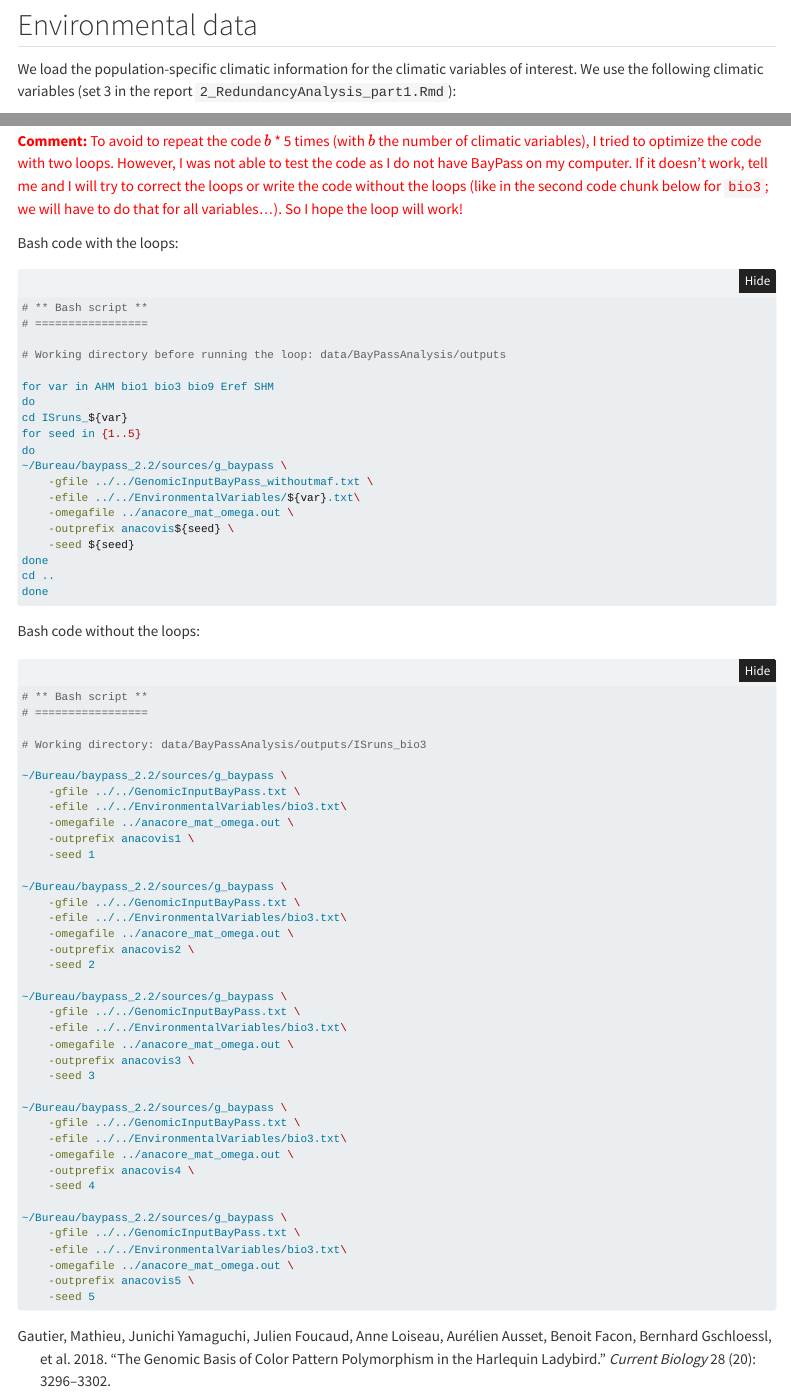
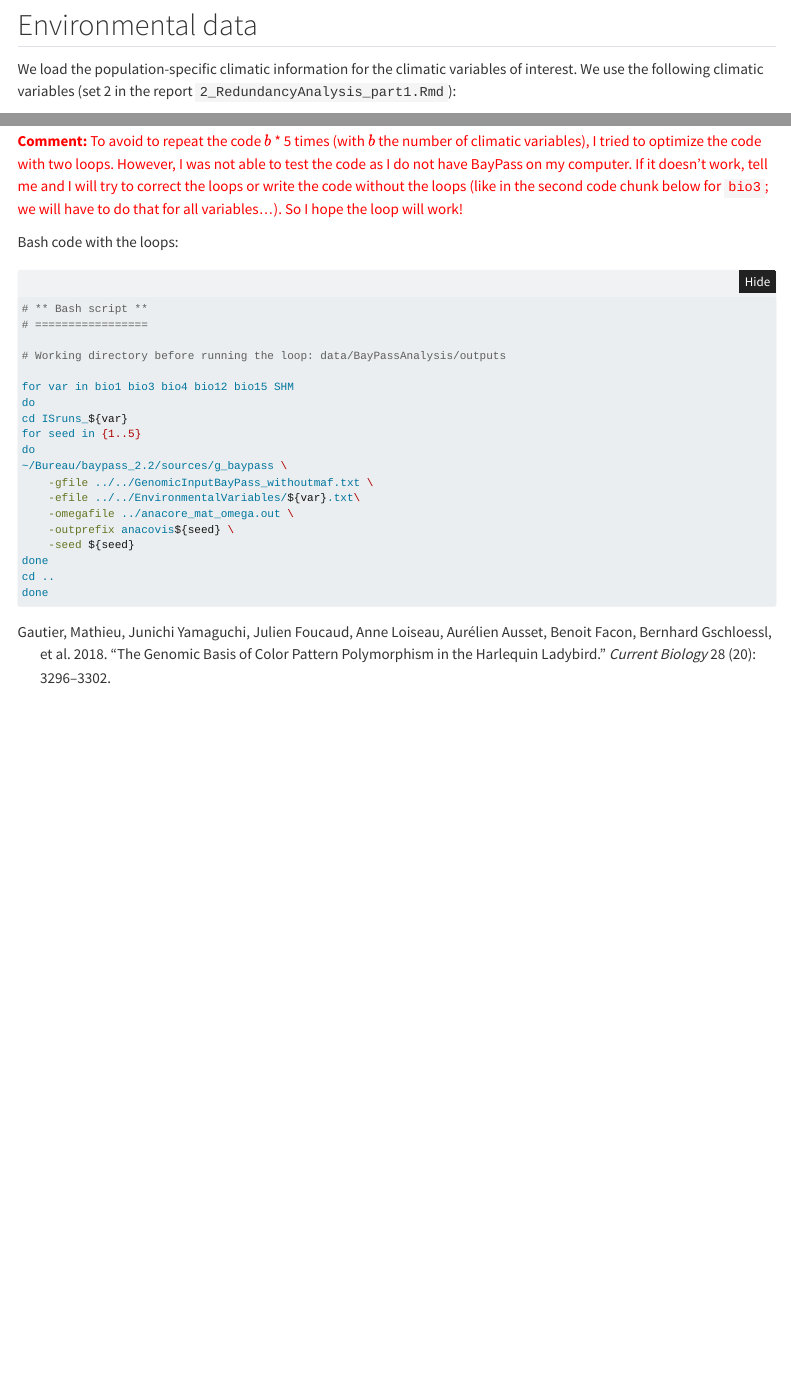
Before and after one commit to JulietteArchambeau/GOPredEvalPinpin, a Quarto document (reports/4_BaypassAnalysis.qmd): the page in a window 1100 px wide, from 1370 px down, and a second part further down, joined at a grey line. Rendered offline with R 4.5, knitr and Pandoc in place of Quarto, with nearby package versions; folded parts are opened; some code elsewhere in the file could not run offline; menus at the side of the page are left out.

Commit message:
changing clim var Baypass report

````diff
--- a/reports/4_BaypassAnalysis.qmd
+++ b/reports/4_BaypassAnalysis.qmd
@@ -123,7 +123,7 @@ write.table(file = here(paste0("data/BayPassAnalysis/GenomicInputBayPass_",x,".t
 ## Environmental data
 
 
-We load the population-specific climatic information for the climatic variables of interest. We use the following climatic variables (set 3 in the report `2_RedundancyAnalysis_part1.Rmd`):
+We load the population-specific climatic information for the climatic variables of interest. We use the following climatic variables (set 2 in the report `2_RedundancyAnalysis_part1.Rmd`):
 
 ```{r LoadClimaticData}
 # Which set of climatic variables are we going to use?
@@ -253,7 +249,7 @@ Bash code with the loops:
 
 # Working directory before running the loop: data/BayPassAnalysis/outputs
 
-for var in AHM bio1 bio3 bio9 Eref SHM
+for var in bio1 bio3 bio4 bio12 bio15 SHM
 do
 cd ISruns_${var}
 for seed in {1..5}
@@ -268,48 +264,3 @@ done
 cd ..
 done
 ```
-
-
-Bash code without the loops:
-
-```{bash ISrunsBio3, eval=F}
-# ** Bash script **
-# =================
-
-# Working directory: data/BayPassAnalysis/outputs/ISruns_bio3
-
-~/Bureau/baypass_2.2/sources/g_baypass \
-    -gfile ../../GenomicInputBayPass.txt \
-    -efile ../../EnvironmentalVariables/bio3.txt\
-    -omegafile ../anacore_mat_omega.out \
-    -outprefix anacovis1 \
-    -seed 1
-
-~/Bureau/baypass_2.2/sources/g_baypass \
-    -gfile ../../GenomicInputBayPass.txt \
-    -efile ../../EnvironmentalVariables/bio3.txt\
-    -omegafile ../anacore_mat_omega.out \
-    -outprefix anacovis2 \
-    -seed 2
-
-~/Bureau/baypass_2.2/sources/g_baypass \
-    -gfile ../../GenomicInputBayPass.txt \
-    -efile ../../EnvironmentalVariables/bio3.txt\
-    -omegafile ../anacore_mat_omega.out \
-    -outprefix anacovis3 \
-    -seed 3
-
-~/Bureau/baypass_2.2/sources/g_baypass \
-    -gfile ../../GenomicInputBayPass.txt \
-    -efile ../../EnvironmentalVariables/bio3.txt\
-    -omegafile ../anacore_mat_omega.out \
-    -outprefix anacovis4 \
-    -seed 4
-
-~/Bureau/baypass_2.2/sources/g_baypass \
-    -gfile ../../GenomicInputBayPass.txt \
-    -efile ../../EnvironmentalVariables/bio3.txt\
-    -omegafile ../anacore_mat_omega.out \
-    -outprefix anacovis5 \
-    -seed 5
-```
````
Also changed, not shown: reports/4_BaypassAnalysis.qmd (16 more changed lines).
